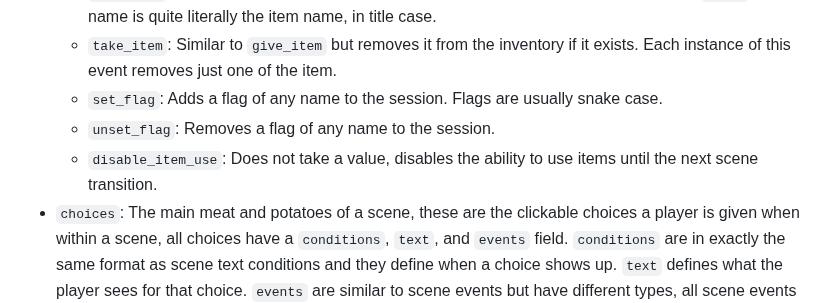
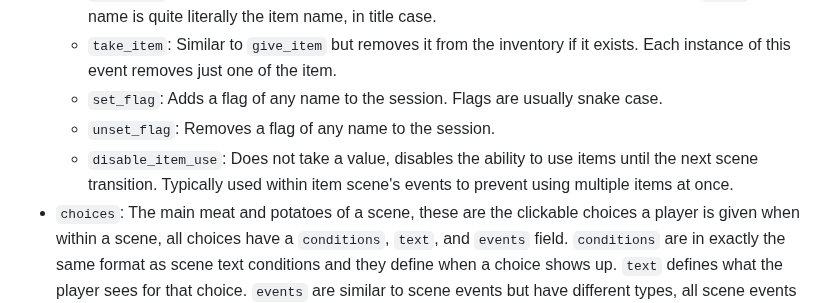
Before and after one commit to DogeisCut/Adventure-Engine, a Markdown page: README.MD, the part around the change. Rendered like a GitHub page.

```diff
--- a/README.MD
+++ b/README.MD
@@ -10,7 +10,7 @@ The Adventure Engine is an engine designed for creating immersive text based adv
   - `take_item`: Similar to `give_item` but removes it from the inventory if it exists. Each instance of this event removes just one of the item.
   - `set_flag`: Adds a flag of any name to the session. Flags are usually snake case.
   - `unset_flag`: Removes a flag of any name to the session.
-  - `disable_item_use`: Does not take a value, disables the ability to use items until the next scene transition.
+  - `disable_item_use`: Does not take a value, disables the ability to use items until the next scene transition. Typically used within item scene's events to prevent using multiple items at once.
 - `choices`: The main meat and potatoes of a scene, these are the clickable choices a player is given when within a scene, all choices have a `conditions`, `text`, and `events` field. `conditions` are in exactly the same format as scene text conditions and they define when a choice shows up. `text` defines what the player sees for that choice. `events` are similar to scene events but have different types, all scene events are usable within choice events, but not the other way around. They are as follows:
   - `change_scene`: Changes the scene to the ID name provided by the `value`
   - `popup`: Currently unsupported, do not use.
```
